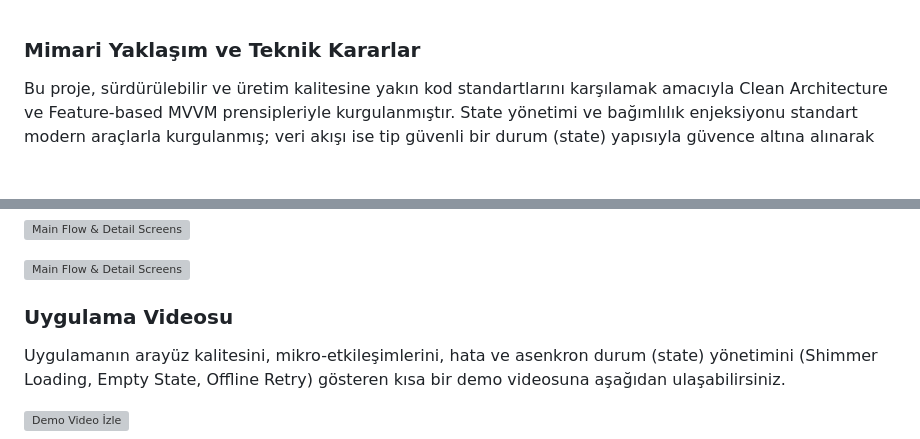
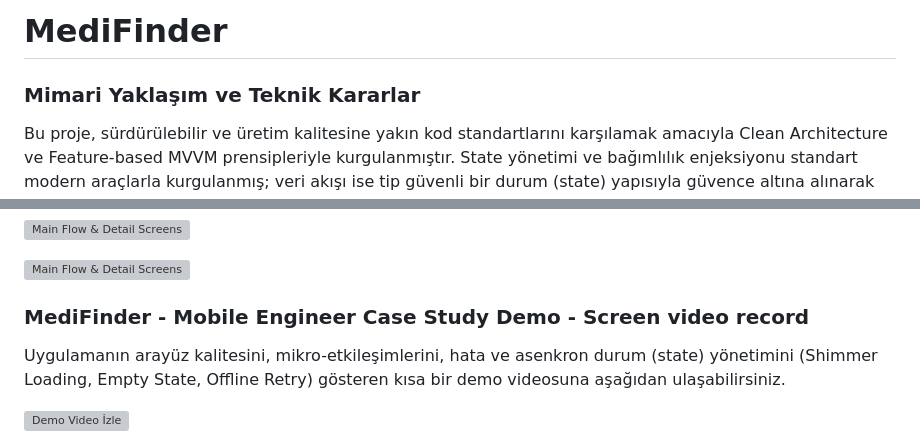
Before and after one commit to aliahmetbme/MediFind, a Markdown page: README.md, 2 parts joined by grey strips. Rendered like a GitHub page; blank space fills up the shorter version; grey boxes are pictures that could not be loaded.

```diff
--- a/README.md
+++ b/README.md
@@ -1,3 +1,4 @@
+# MediFinder
 ### **Mimari Yaklaşım ve Teknik Kararlar**
 
 Bu proje, sürdürülebilir ve üretim kalitesine yakın kod standartlarını karşılamak amacıyla Clean Architecture ve Feature-based MVVM prensipleriyle kurgulanmıştır. State yönetimi ve bağımlılık enjeksiyonu standart modern araçlarla kurgulanmış; veri akışı ise tip güvenli bir durum (state) yapısıyla güvence altına alınarak arayüzdeki belirsizlikler önlenmiştir.
@@ -106,7 +107,7 @@ Bu yaklaşım, sadece bir arayüz inşa etmenin ötesinde, ölçeklenebilir ve u
 
 ![Main Flow & Detail Screens](lib/core/screenshots/2.png)
 
-### Uygulama Videosu
+### MediFinder - Mobile Engineer Case Study Demo - Screen video record
 
 Uygulamanın arayüz kalitesini, mikro-etkileşimlerini, hata ve asenkron durum (state) yönetimini (Shimmer Loading, Empty State, Offline Retry) gösteren kısa bir demo videosuna aşağıdan ulaşabilirsiniz.
 
```
